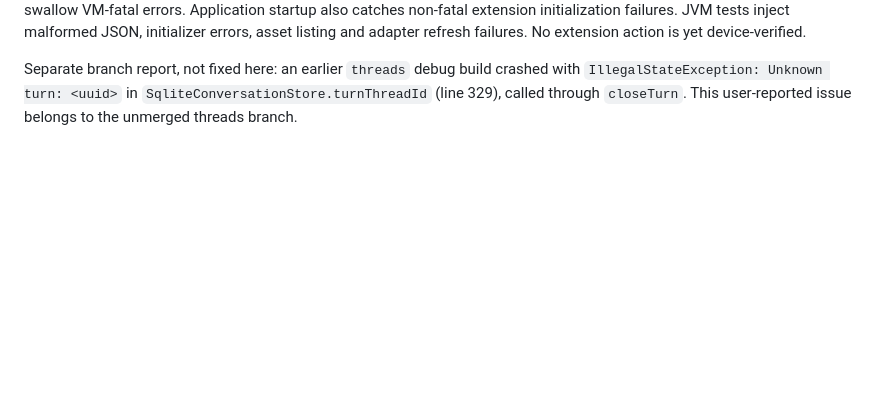
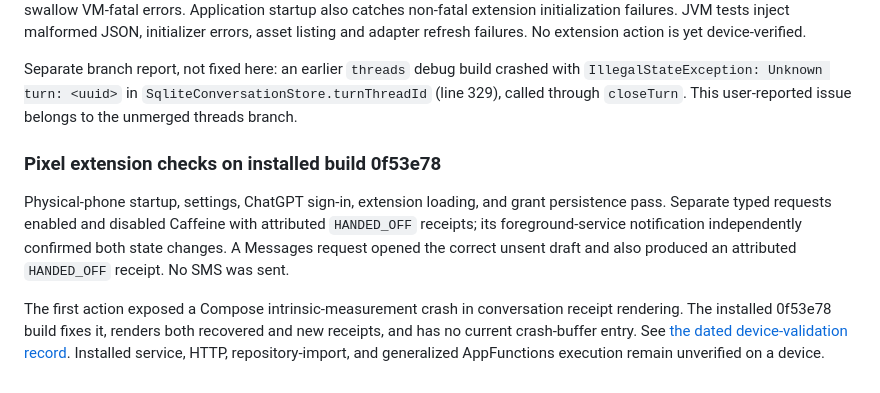
Before and after one commit to colonelpanic8/eva, a Markdown page: docs/implementation.md, the part around the change. Drawn GitHub-style; blank space fills up the shorter version.

Commit message:
docs: record extension device validation
Co-Authored-By: Claude Fable 5.1 <noreply@anthropic.com>

```diff
--- a/docs/implementation.md
+++ b/docs/implementation.md
@@ -917,3 +917,18 @@ Separate branch report, not fixed here: an earlier `threads` debug build crashed
 with `IllegalStateException: Unknown turn: <uuid>` in
 `SqliteConversationStore.turnThreadId` (line 329), called through `closeTurn`.
 This user-reported issue belongs to the unmerged threads branch.
+
+### Pixel extension checks on installed build 0f53e78
+
+Physical-phone startup, settings, ChatGPT sign-in, extension loading, and grant
+persistence pass. Separate typed requests enabled and disabled Caffeine with
+attributed `HANDED_OFF` receipts; its foreground-service notification independently
+confirmed both state changes. A Messages request opened the correct unsent draft and
+also produced an attributed `HANDED_OFF` receipt. No SMS was sent.
+
+The first action exposed a Compose intrinsic-measurement crash in conversation
+receipt rendering. The installed 0f53e78 build fixes it, renders both recovered and
+new receipts, and has no current crash-buffer entry. See
+[the dated device-validation record](device-validation-2026-09-14.md). Installed
+service, HTTP, repository-import, and generalized AppFunctions execution remain
+unverified on a device.
```
Also changed, not shown: docs/device-validation-2026-09-14.md (added, +47 -0 lines).
